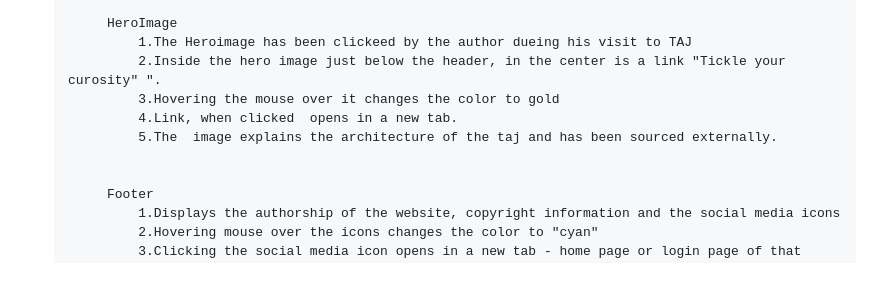
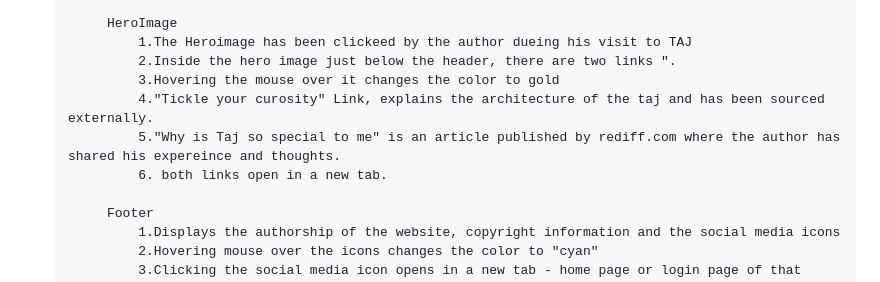
Before and after one commit to Bobrac3023/Secureworkspace, a Markdown page: readme.md, the part around the change. GitHub-like rendering.

Commit message:
changed information under heroimage section of readme file

```diff
--- a/readme.md
+++ b/readme.md
@@ -69,11 +69,11 @@ Title - Taj Mahal
 
             HeroImage
                 1.The Heroimage has been clickeed by the author dueing his visit to TAJ
-                2.Inside the hero image just below the header, in the center is a link "Tickle your curosity" ".
+                2.Inside the hero image just below the header, there are two links ".
                 3.Hovering the mouse over it changes the color to gold
-                4.Link, when clicked  opens in a new tab.
-                5.The  image explains the architecture of the taj and has been sourced externally.
-
+                4."Tickle your curosity" Link, explains the architecture of the taj and has been sourced externally.
+                5."Why is Taj so special to me" is an article published by rediff.com where the author has shared his expereince and thoughts.
+                6. both links open in a new tab.
 
             Footer
                 1.Displays the authorship of the website, copyright information and the social media icons
```
